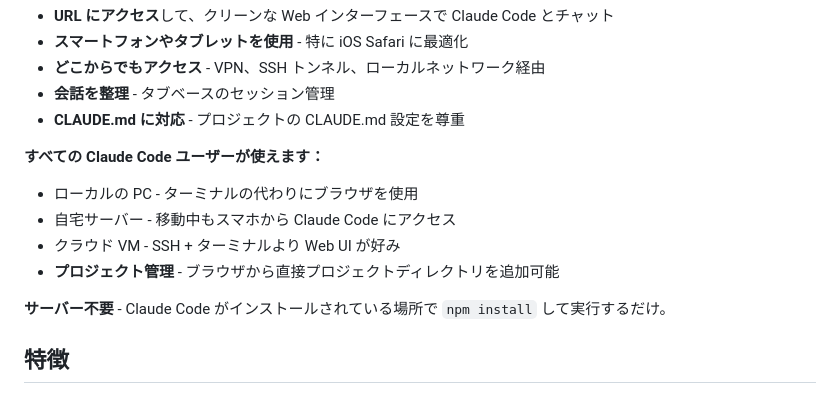
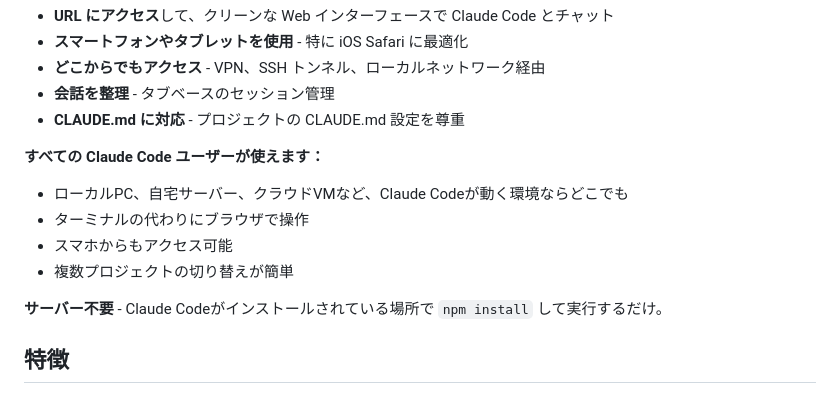
Before and after one commit to tarou0080/pocket-claude, a Markdown page: README.ja.md, the part around the change. Drawn GitHub-style.

```diff
--- a/README.ja.md
+++ b/README.ja.md
@@ -16,12 +16,12 @@ Claude Code CLI を Web アプリに変換：
 - **CLAUDE.md に対応** - プロジェクトの CLAUDE.md 設定を尊重
 
 **すべての Claude Code ユーザーが使えます：**
-- ローカルの PC - ターミナルの代わりにブラウザを使用
-- 自宅サーバー - 移動中もスマホから Claude Code にアクセス
-- クラウド VM - SSH + ターミナルより Web UI が好み
-- **プロジェクト管理** - ブラウザから直接プロジェクトディレクトリを追加可能
+- ローカルPC、自宅サーバー、クラウドVMなど、Claude Codeが動く環境ならどこでも
+- ターミナルの代わりにブラウザで操作
+- スマホからもアクセス可能
+- 複数プロジェクトの切り替えが簡単
 
-**サーバー不要** - Claude Code がインストールされている場所で `npm install` して実行するだけ。
+**サーバー不要** - Claude Codeがインストールされている場所で `npm install` して実行するだけ。
 
 ## 特徴
 
```
Also changed, not shown: README.md (+4 -4 lines).
